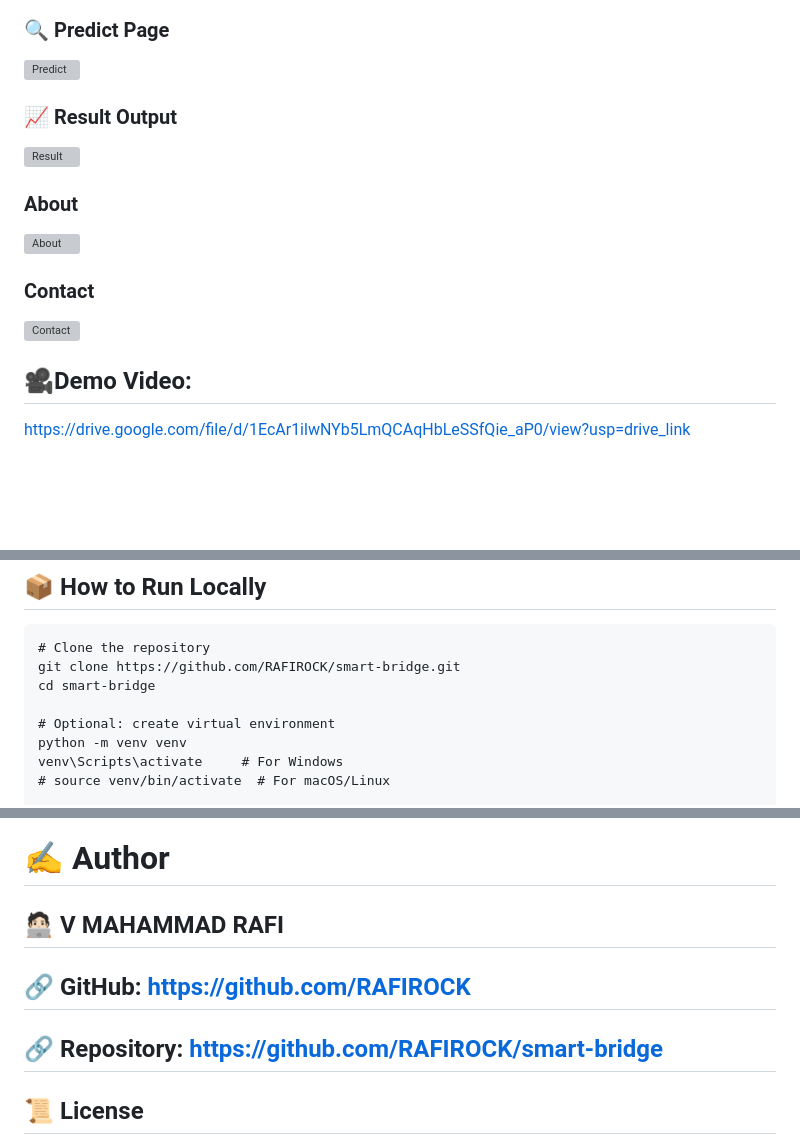
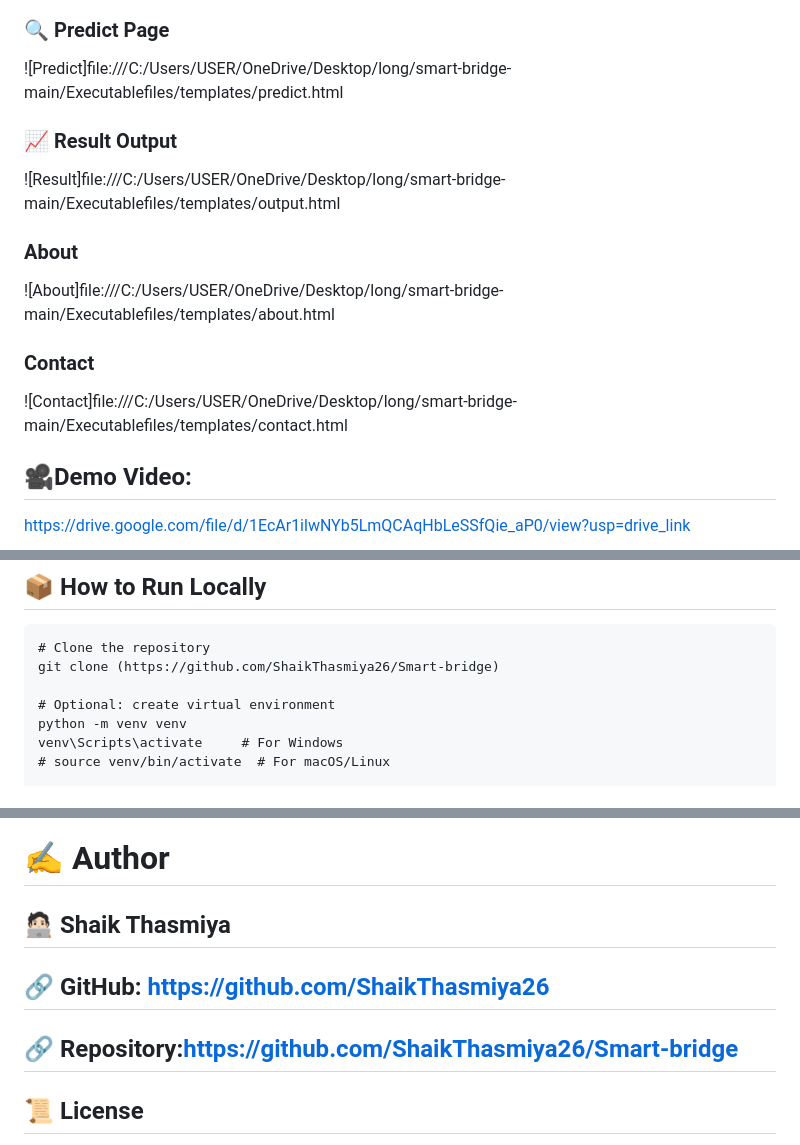
Before and after one commit to ShaikThasmiya26/Smart-bridge, a Markdown page: Executablefiles/README.md, 3 parts joined by grey strips. Rendered like a GitHub page; blank space fills up the shorter version; grey boxes are pictures that could not be loaded.

Commit message:
Change image links and update author details in README
Updated image links to local file paths and modified author information.

````diff
--- a/Executablefiles/README.md
+++ b/Executablefiles/README.md
@@ -18,16 +17,14 @@
 
 ### 🔍 Predict Page
-![Predict](https://raw.githubusercontent.com/RAFIROCK/smart-bridge/main/Executablefiles/static/img/predict.JPG)
+![Predict]file:///C:/Users/USER/OneDrive/Desktop/long/smart-bridge-main/Executablefiles/templates/predict.html
 
 ### 📈 Result Output
-![Result](https://raw.githubusercontent.com/RAFIROCK/smart-bridge/main/Executablefiles/static/img/result1.JPG)
-
+![Result]file:///C:/Users/USER/OneDrive/Desktop/long/smart-bridge-main/Executablefiles/templates/output.html
 ### About
-![About](https://raw.githubusercontent.com/RAFIROCK/smart-bridge/main/Executablefiles/static/img/about.JPG)
+![About]file:///C:/Users/USER/OneDrive/Desktop/long/smart-bridge-main/Executablefiles/templates/about.html
 
 ### Contact
-![Contact](https://raw.githubusercontent.com/RAFIROCK/smart-bridge/main/Executablefiles/static/img/contact.JPG)
-
+![Contact]file:///C:/Users/USER/OneDrive/Desktop/long/smart-bridge-main/Executablefiles/templates/contact.html
 ## 🎥Demo Video:
 https://drive.google.com/file/d/1EcAr1ilwNYb5LmQCAqHbLeSSfQie_aP0/view?usp=drive_link
 
@@ -86,8 +83,7 @@ smart-sorting/
 ## 📦 How to Run Locally
 ```
 # Clone the repository
-git clone https://github.com/RAFIROCK/smart-bridge.git
-cd smart-bridge
+git clone (https://github.com/ShaikThasmiya26/Smart-bridge)
 
 # Optional: create virtual environment
 python -m venv venv
@@ -128,9 +124,9 @@ VGG16 – pre-trained model for transfer learning
 Flask – lightweight Python web framework
 
 # ✍️ Author
-## 🧑🏻‍💻 V MAHAMMAD RAFI
-## 🔗 GitHub: https://github.com/RAFIROCK
-## 🔗 Repository: https://github.com/RAFIROCK/smart-bridge
+## 🧑🏻‍💻 Shaik Thasmiya
+## 🔗 GitHub: https://github.com/ShaikThasmiya26
+## 🔗 Repository:https://github.com/ShaikThasmiya26/Smart-bridge
 
 ## 📜 License
 This project is licensed under the MIT License. See the LICENSE file for details.
````
Also changed, not shown: other parts of Executablefiles/README.md (+2 -3 lines).
